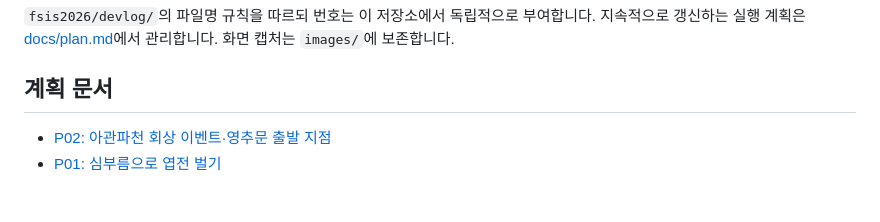
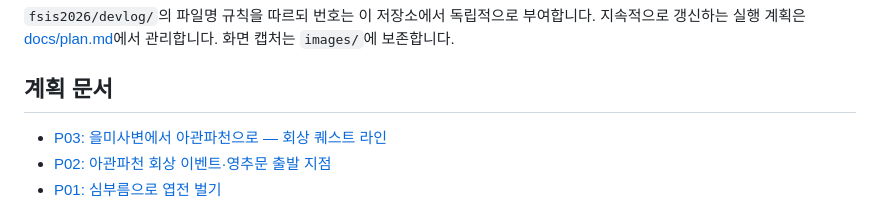
Before and after one commit to jikhanjung/hanyang3d, a Markdown page: devlog/README.md, the part around the change. Drawn GitHub-style.

```diff
--- a/devlog/README.md
+++ b/devlog/README.md
@@ -12,6 +12,7 @@
 
 ## 계획 문서
 
+- [P03: 을미사변에서 아관파천으로 — 회상 퀘스트 라인](20260923_P03_eulmi_to_agwan_questline.md)
 - [P02: 아관파천 회상 이벤트·영추문 출발 지점](20260920_P02_agwanpacheon_event.md)
 - [P01: 심부름으로 엽전 벌기](20260915_P01_errands.md)
 
```
Also changed, not shown: devlog/20260923_P03_eulmi_to_agwan_questline.md (added, +60 -0 lines).
